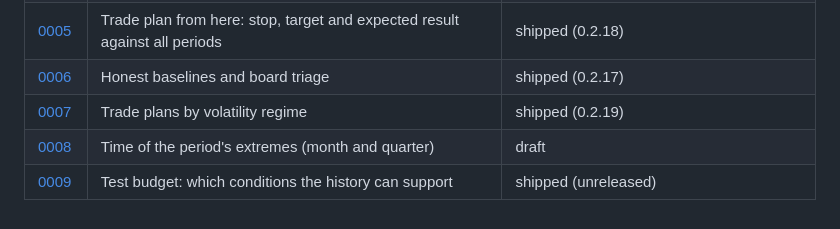
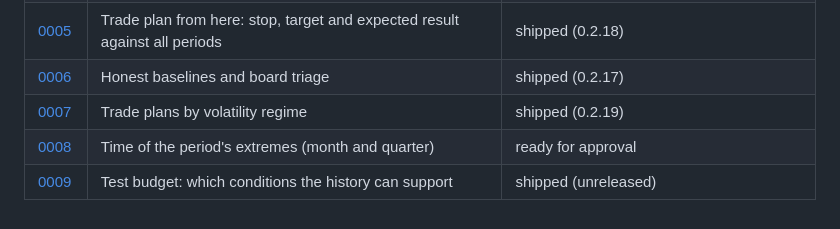
Before and after one commit to cssaritama/tsip-core, a Markdown page: specs/README.md, the part around the change. Rendered like a GitHub page.

```diff
--- a/specs/README.md
+++ b/specs/README.md
@@ -53,5 +53,5 @@ R1. When ..., the report (or page) shall ...
 | [0005](0005-trade-plan-from-here.md) | Trade plan from here: stop, target and expected result against all periods | shipped (0.2.18) |
 | [0006](0006-honest-baselines-and-board-triage.md) | Honest baselines and board triage | shipped (0.2.17) |
 | [0007](0007-trade-plans-by-volatility-regime.md) | Trade plans by volatility regime | shipped (0.2.19) |
-| [0008](0008-time-of-period-extremes.md) | Time of the period's extremes (month and quarter) | draft |
+| [0008](0008-time-of-period-extremes.md) | Time of the period's extremes (month and quarter) | ready for approval |
 | [0009](0009-test-budget.md) | Test budget: which conditions the history can support | shipped (unreleased) |
```
Also changed, not shown: specs/0008-time-of-period-extremes.md (+19 -11 lines).
